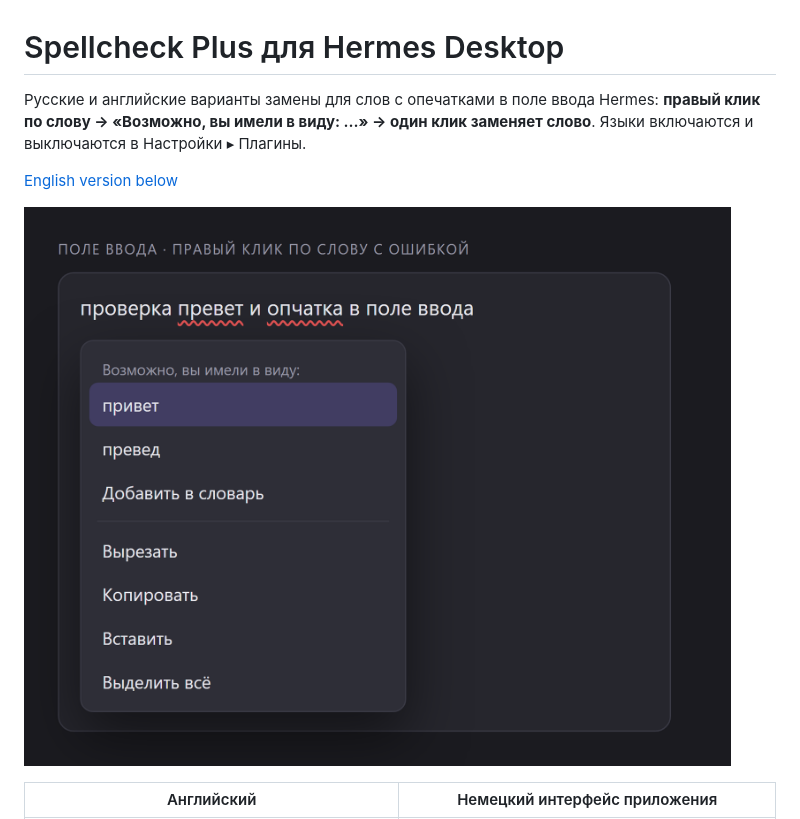
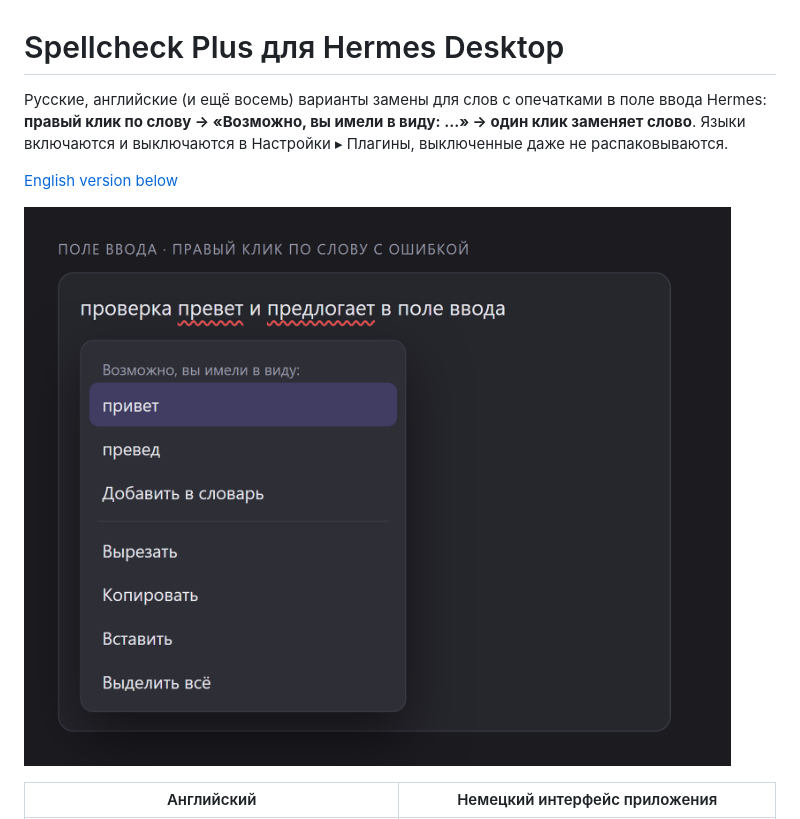
Before and after one commit to samieshmil-blip/hermes-spellcheck-plus, a Markdown page: README.md, the part around one of its changes. Rendered like a GitHub page; pictures changed too: docs/screenshots/menu-ru.png.

```diff
--- a/README.md
+++ b/README.md
@@ -1,6 +1,6 @@
 # Spellcheck Plus для Hermes Desktop
 
-Русские и английские варианты замены для слов с опечатками в поле ввода Hermes: **правый клик по слову → «Возможно, вы имели в виду: …» → один клик заменяет слово**. Языки включаются и выключаются в Настройки ▸ Плагины.
+Русские, английские (и ещё восемь) варианты замены для слов с опечатками в поле ввода Hermes: **правый клик по слову → «Возможно, вы имели в виду: …» → один клик заменяет слово**. Языки включаются и выключаются в Настройки ▸ Плагины, выключенные даже не распаковываются.
 
 [English version below](#english)
 
```
Also changed, not shown: other parts of README.md (+9 -7 lines), docs/screenshots/settings-en.png, docs/screenshots/settings-ru.png, 8 other files.
